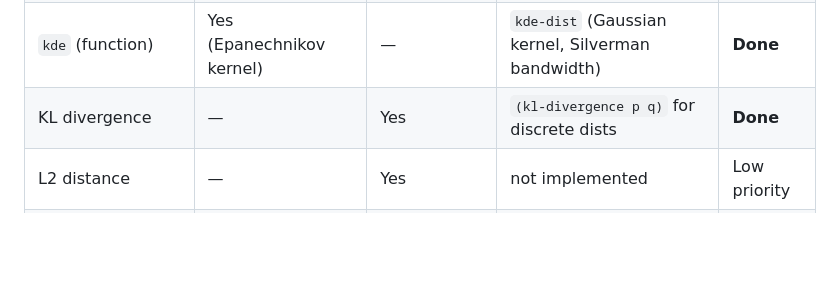
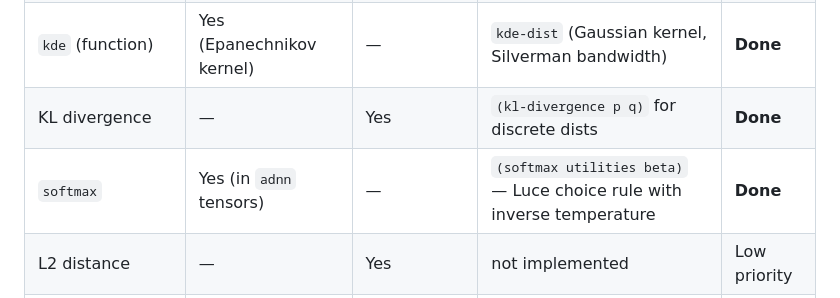
Before and after one commit to robert-johansson/prob-cljs, a Markdown page: GAPS.md, the part around the change. GitHub-like rendering; blank space fills up the shorter version.

Commit message:
Update GAPS.md with softmax utility
Co-Authored-By: Claude Opus 4.6 <noreply@anthropic.com>

```diff
--- a/GAPS.md
+++ b/GAPS.md
@@ -301,6 +301,7 @@ Required for: HMC, variational inference (BBVB/ELBO). Not needed for MCMC or SMC
 | `mode` | Yes | — | Yes | **Done** |
 | `kde` (function) | Yes (Epanechnikov kernel) | — | `kde-dist` (Gaussian kernel, Silverman bandwidth) | **Done** |
 | KL divergence | — | Yes | `(kl-divergence p q)` for discrete dists | **Done** |
+| `softmax` | Yes (in `adnn` tensors) | — | `(softmax utilities beta)` — Luce choice rule with inverse temperature | **Done** |
 | L2 distance | — | Yes | not implemented | Low priority |
 | Kolmogorov-Smirnov distance | — | Yes | not implemented | Low priority |
 
```
